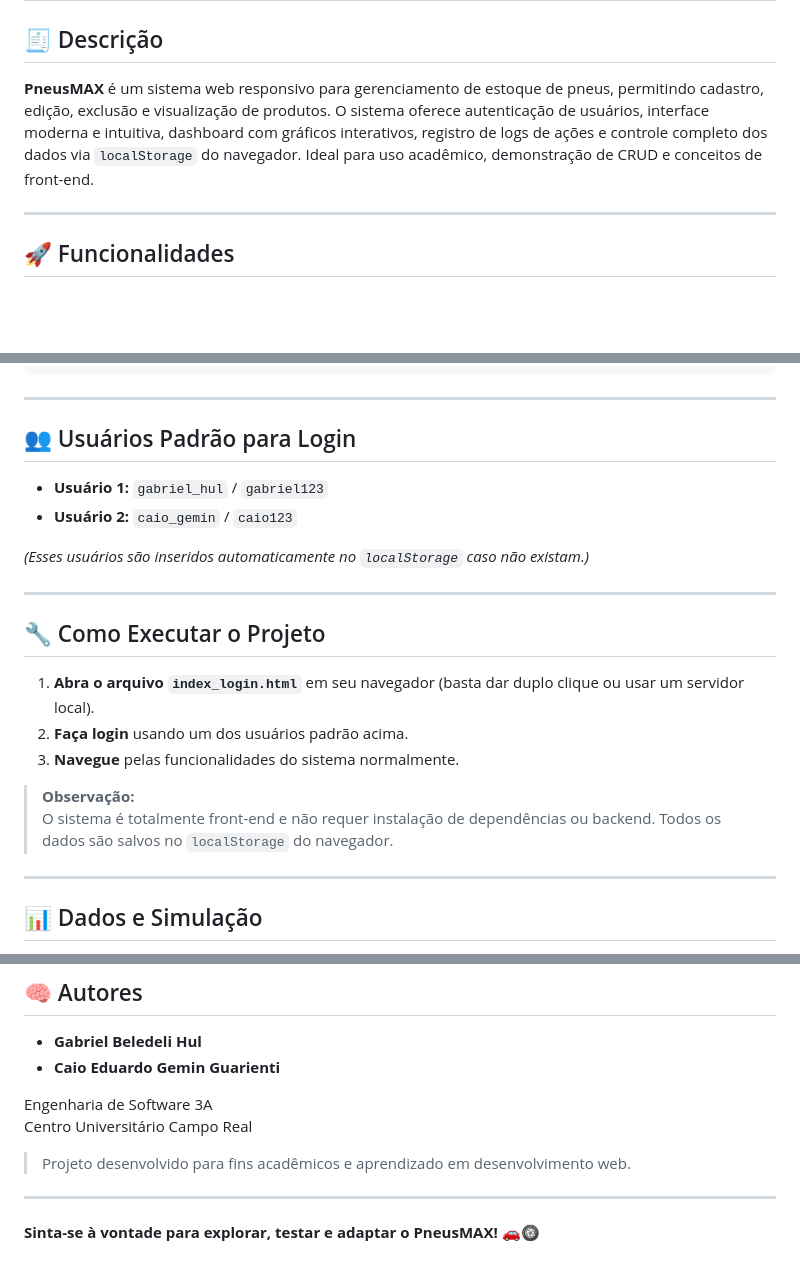
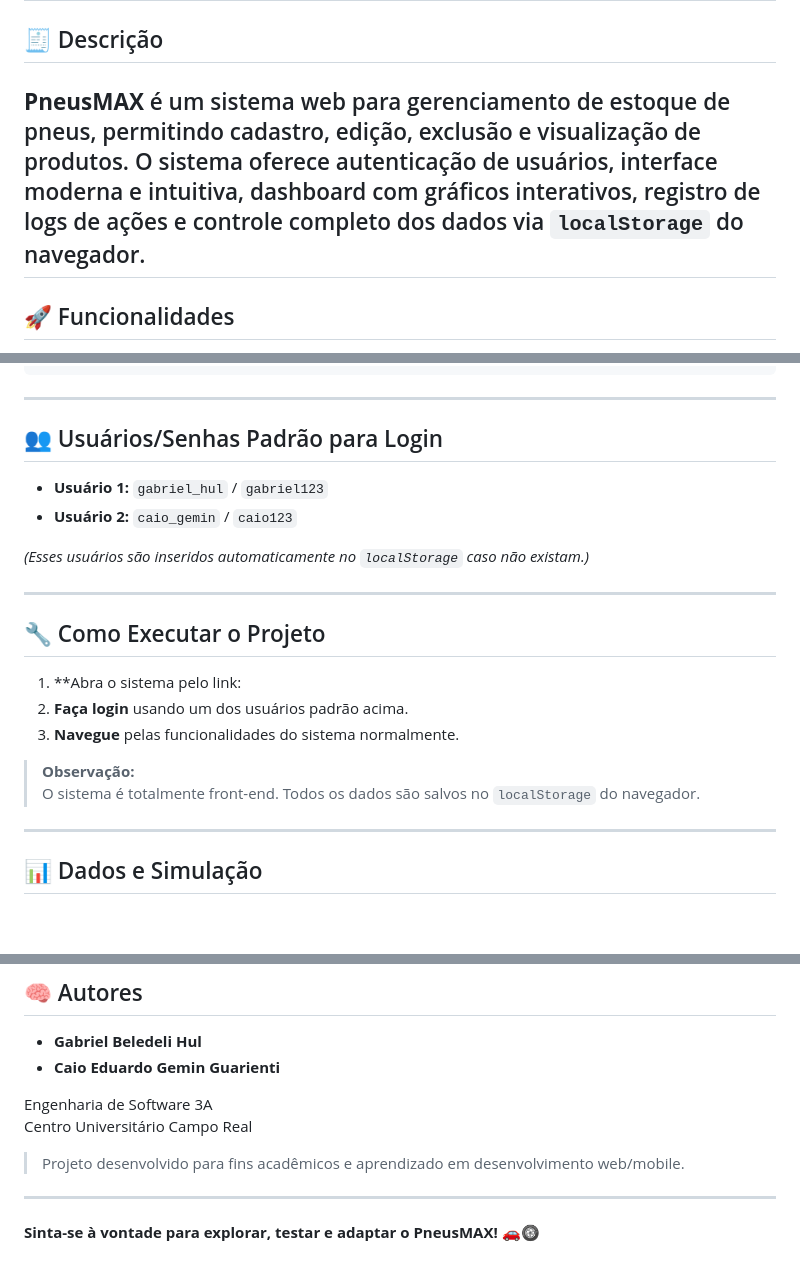
Before and after one commit to GabrielBeledeli/Desafio-Integrador-2025.1---Engenharia-de-Software-3-Periodo, a Markdown page: README.md, 3 parts joined by grey strips. Rendered like a GitHub page; blank space fills up the shorter version.

```diff
--- a/README.md
+++ b/README.md
@@ -3,8 +3,7 @@
 
 ## 🧾 Descrição
 
-**PneusMAX** é um sistema web responsivo para gerenciamento de estoque de pneus, permitindo cadastro, edição, exclusão e visualização de produtos. O sistema oferece autenticação de usuários, interface moderna e intuitiva, dashboard com gráficos interativos, registro de logs de ações e controle completo dos dados via `localStorage` do navegador. Ideal para uso acadêmico, demonstração de CRUD e conceitos de front-end.
-
+**PneusMAX** é um sistema web para gerenciamento de estoque de pneus, permitindo cadastro, edição, exclusão e visualização de produtos. O sistema oferece autenticação de usuários, interface moderna e intuitiva, dashboard com gráficos interativos, registro de logs de ações e controle completo dos dados via `localStorage` do navegador.
 ---
 
 ## 🚀 Funcionalidades
@@ -68,7 +67,7 @@ Desenvolvimento Web/
 
 ---
 
-## 👥 Usuários Padrão para Login
+## 👥 Usuários/Senhas Padrão para Login
 
 - **Usuário 1:** `gabriel_hul` / `gabriel123`
 - **Usuário 2:** `caio_gemin` / `caio123`
@@ -79,12 +78,12 @@ Desenvolvimento Web/
 
 ## 🔧 Como Executar o Projeto
 
-1. **Abra o arquivo `index_login.html`** em seu navegador (basta dar duplo clique ou usar um servidor local).
+1. **Abra o sistema pelo link:
 2. **Faça login** usando um dos usuários padrão acima.
 3. **Navegue** pelas funcionalidades do sistema normalmente.
 
 > **Observação:**
-> O sistema é totalmente front-end e não requer instalação de dependências ou backend. Todos os dados são salvos no `localStorage` do navegador.
+> O sistema é totalmente front-end. Todos os dados são salvos no `localStorage` do navegador.
 
 ---
 
@@ -112,7 +111,7 @@ Desenvolvimento Web/
 Engenharia de Software 3A
 Centro Universitário Campo Real
 
-> Projeto desenvolvido para fins acadêmicos e aprendizado em desenvolvimento web.
+> Projeto desenvolvido para fins acadêmicos e aprendizado em desenvolvimento web/mobile.
 
 ---
 
```
